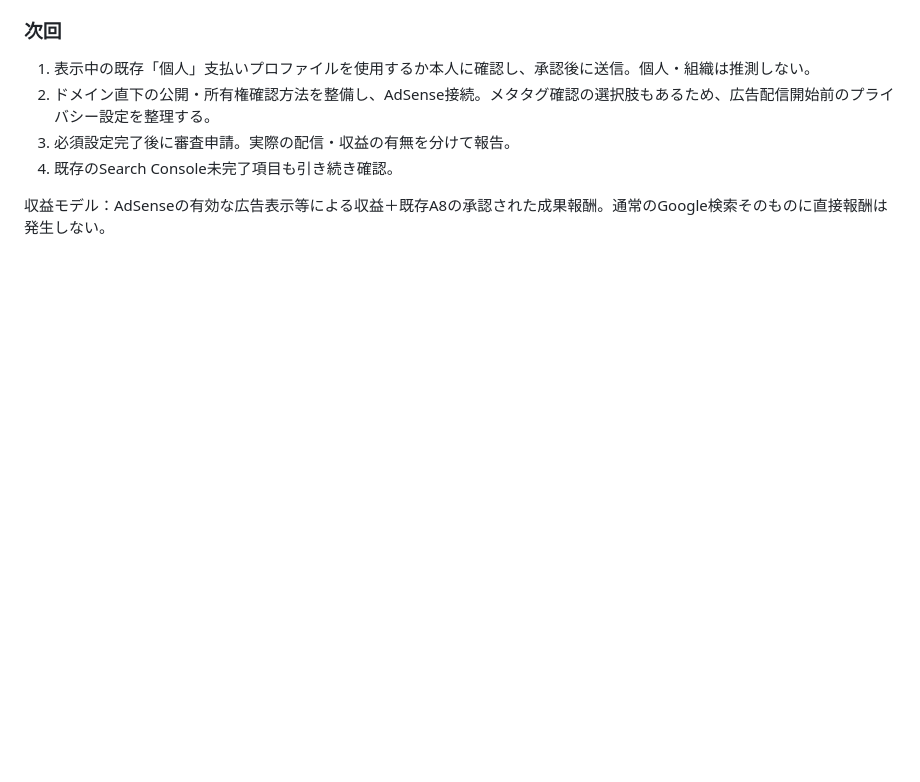
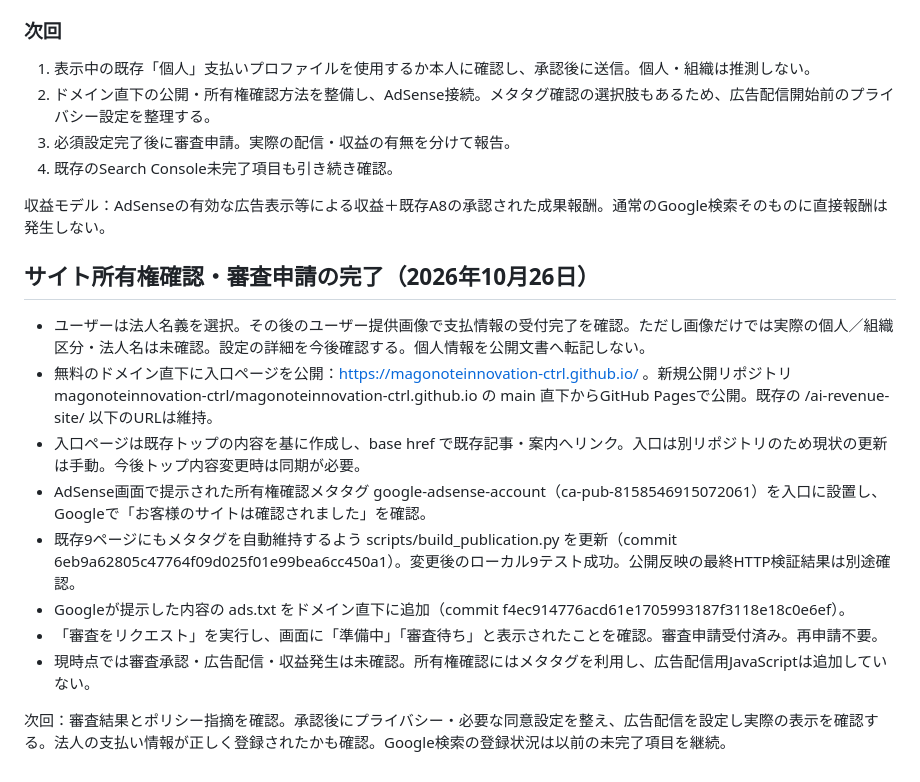
Before and after one commit to magonoteinnovation-ctrl/ai-revenue-site, a Markdown page: 作業引継ぎ.md, the part around the change. GitHub-like rendering; blank space fills up the shorter version.

Commit message:
docs: record verified AdSense ownership and submitted review

```diff
--- a/作業引継ぎ.md
+++ b/作業引継ぎ.md
@@ -76,3 +76,17 @@
 4. 既存のSearch Console未完了項目も引き続き確認。
 
 収益モデル：AdSenseの有効な広告表示等による収益＋既存A8の承認された成果報酬。通常のGoogle検索そのものに直接報酬は発生しない。
+
+
+## サイト所有権確認・審査申請の完了（2026年10月26日）
+
+- ユーザーは法人名義を選択。その後のユーザー提供画像で支払情報の受付完了を確認。ただし画像だけでは実際の個人／組織区分・法人名は未確認。設定の詳細を今後確認する。個人情報を公開文書へ転記しない。
+- 無料のドメイン直下に入口ページを公開：https://magonoteinnovation-ctrl.github.io/ 。新規公開リポジトリ magonoteinnovation-ctrl/magonoteinnovation-ctrl.github.io の main 直下からGitHub Pagesで公開。既存の /ai-revenue-site/ 以下のURLは維持。
+- 入口ページは既存トップの内容を基に作成し、base href で既存記事・案内へリンク。入口は別リポジトリのため現状の更新は手動。今後トップ内容変更時は同期が必要。
+- AdSense画面で提示された所有権確認メタタグ google-adsense-account（ca-pub-8158546915072061）を入口に設置し、Googleで「お客様のサイトは確認されました」を確認。
+- 既存9ページにもメタタグを自動維持するよう scripts/build_publication.py を更新（commit 6eb9a62805c47764f09d025f01e99bea6cc450a1）。変更後のローカル9テスト成功。公開反映の最終HTTP検証結果は別途確認。
+- Googleが提示した内容の ads.txt をドメイン直下に追加（commit f4ec914776acd61e1705993187f3118e18c0e6ef）。
+- 「審査をリクエスト」を実行し、画面に「準備中」「審査待ち」と表示されたことを確認。審査申請受付済み。再申請不要。
+- 現時点では審査承認・広告配信・収益発生は未確認。所有権確認にはメタタグを利用し、広告配信用JavaScriptは追加していない。
+
+次回：審査結果とポリシー指摘を確認。承認後にプライバシー・必要な同意設定を整え、広告配信を設定し実際の表示を確認する。法人の支払い情報が正しく登録されたかも確認。Google検索の登録状況は以前の未完了項目を継続。
```
